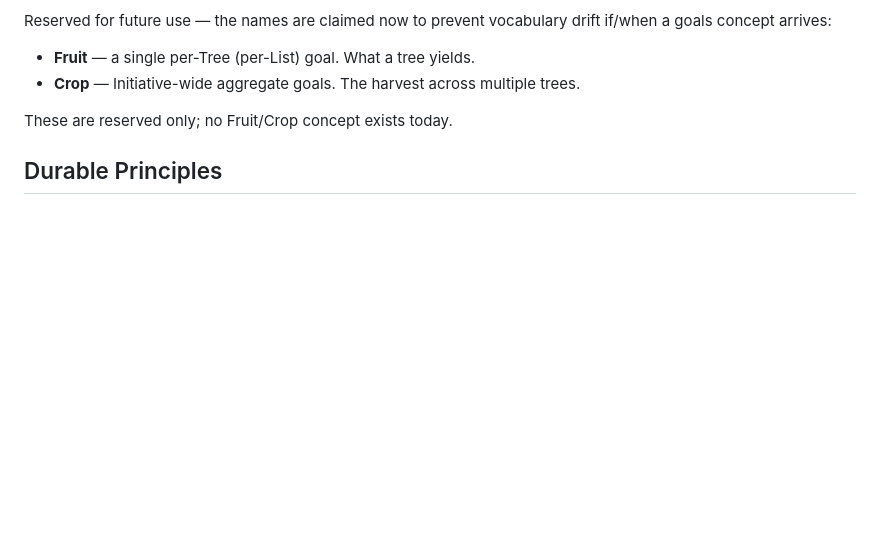
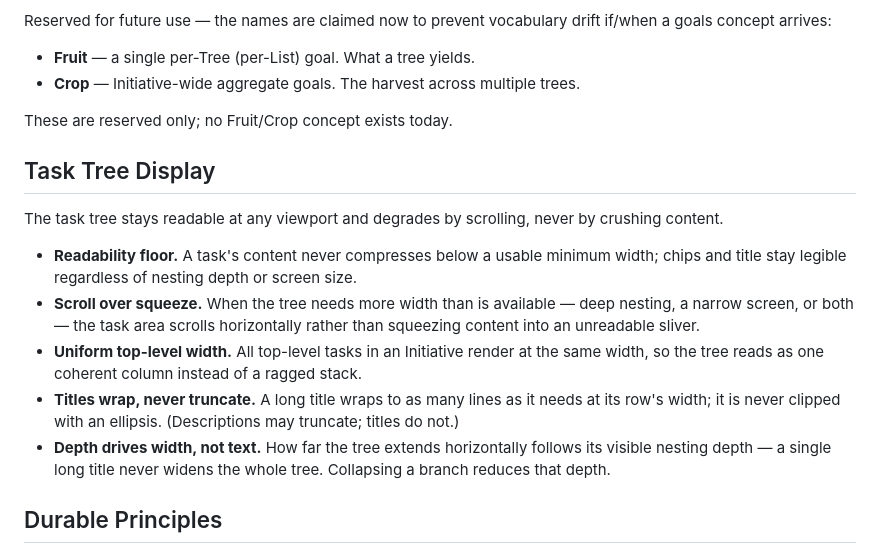
Before and after one commit to n8bar/DoItList, a Markdown page: docs/ProductSpec.md, the part around the change. GitHub-like rendering; blank space fills up the shorter version.

Commit message:
docs(M02): Task Tree Display spec + restructure Arc 3 into worklists
Add the ProductSpec "Task Tree Display" standard (readability floor, scroll over
squeeze, uniform top-level width, titles wrap never truncate, depth drives width).
Rename Arc 3 "Drag-and-Drop Reorganization" → "Task Tree: Reorganization &
Layout" and split its 29 flat items into 6 worklists (.01 drag & drop, .02
sorting, .03 placement & refinements, .04 task-tree layout, .05 single-root
model, .06 testing), renumbering items per worklist and converting cross-refs to
the dotted form. New worklist .04 (responsive width + edge auto-scroll) carries
the action items for the spec; items .04.01 marked draft pending approval.

Co-Authored-By: Claude Opus 4.8 <noreply@anthropic.com>

```diff
--- a/docs/ProductSpec.md
+++ b/docs/ProductSpec.md
@@ -41,6 +41,15 @@ Reserved for future use — the names are claimed now to prevent vocabulary drif
 - **Crop** — Initiative-wide aggregate goals. The harvest across multiple trees.
 
 These are reserved only; no Fruit/Crop concept exists today.
+
+## Task Tree Display
+The task tree stays readable at any viewport and degrades by scrolling, never by crushing content.
+
+- **Readability floor.** A task's content never compresses below a usable minimum width; chips and title stay legible regardless of nesting depth or screen size.
+- **Scroll over squeeze.** When the tree needs more width than is available — deep nesting, a narrow screen, or both — the task area scrolls horizontally rather than squeezing content into an unreadable sliver.
+- **Uniform top-level width.** All top-level tasks in an Initiative render at the same width, so the tree reads as one coherent column instead of a ragged stack.
+- **Titles wrap, never truncate.** A long title wraps to as many lines as it needs at its row's width; it is never clipped with an ellipsis. (Descriptions may truncate; titles do not.)
+- **Depth drives width, not text.** How far the tree extends horizontally follows its visible nesting depth — a single long title never widens the whole tree. Collapsing a branch reduces that depth.
 
 ## Durable Principles
 - **Nested work is first-class.** The tree is the point.
```
Also changed, not shown: 2 other files.
